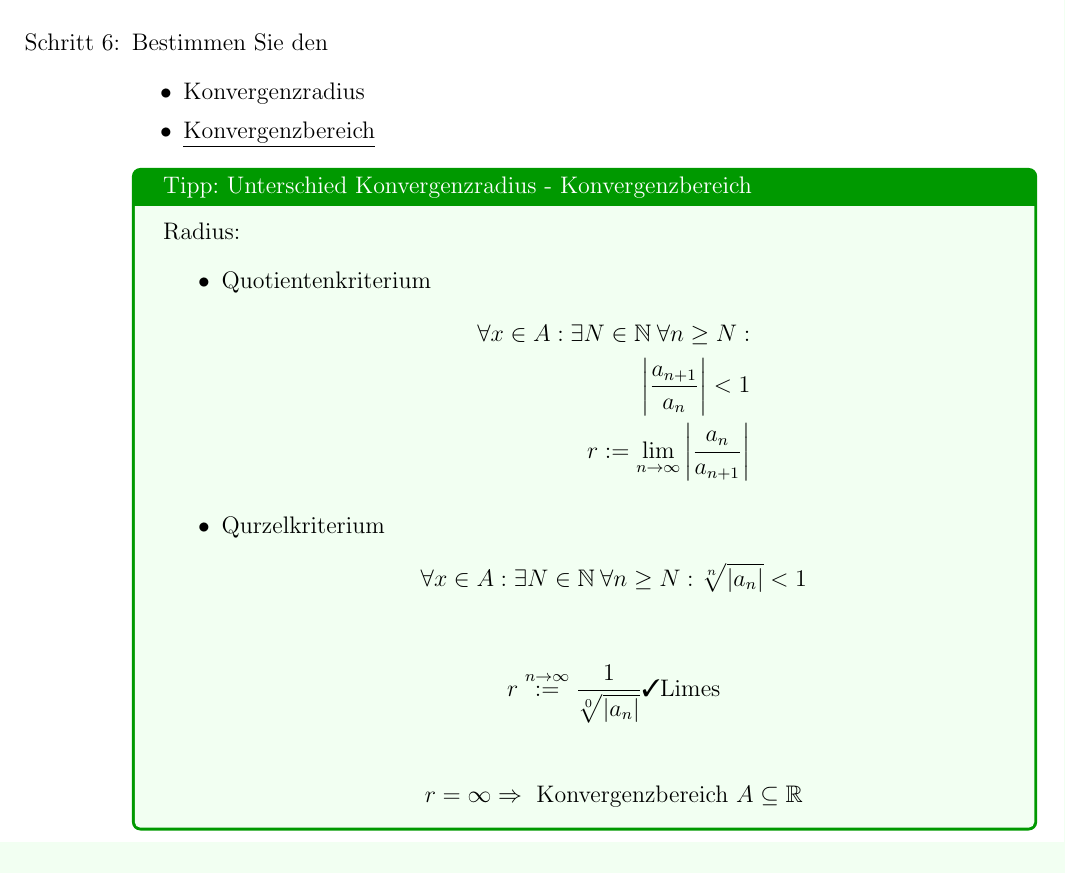
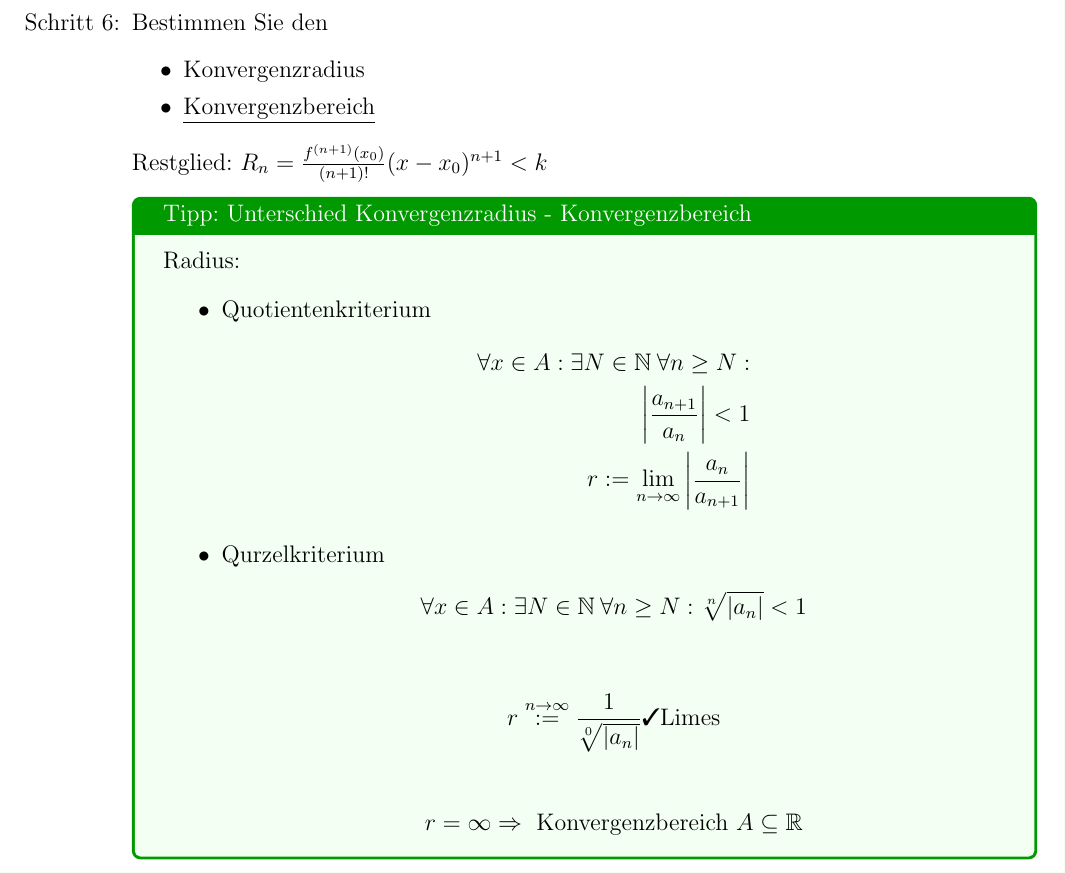
Before and after one commit to mbweitner/repititoriumMafI2, a LaTeX document (Repititorium/main.tex, which reads Repititorium/2022.06.07/2022.06.07.tex): part of page 31 of 33, cut so that both start at the same text. Compiled offline with pdfLaTeX.

Commit message:
kleine ergänzung

```diff
--- a/Repititorium/2022.06.07/2022.06.07.tex
+++ b/Repititorium/2022.06.07/2022.06.07.tex
@@ -16,6 +16,7 @@
         \item Konvergenzradius
         \item \underline{Konvergenzbereich}
     \end{itemize}
+    Restglied: $R_n = \frac{f^{(n+1)}(x_0)}{(n+1)!}(x - x_0)^{n+1} < k$
     \tipp{Unterschied Konvergenzradius - Konvergenzbereich}{
         Radius:
         \begin{itemize}
```
Also changed, not shown: Repititorium/main.pdf.
